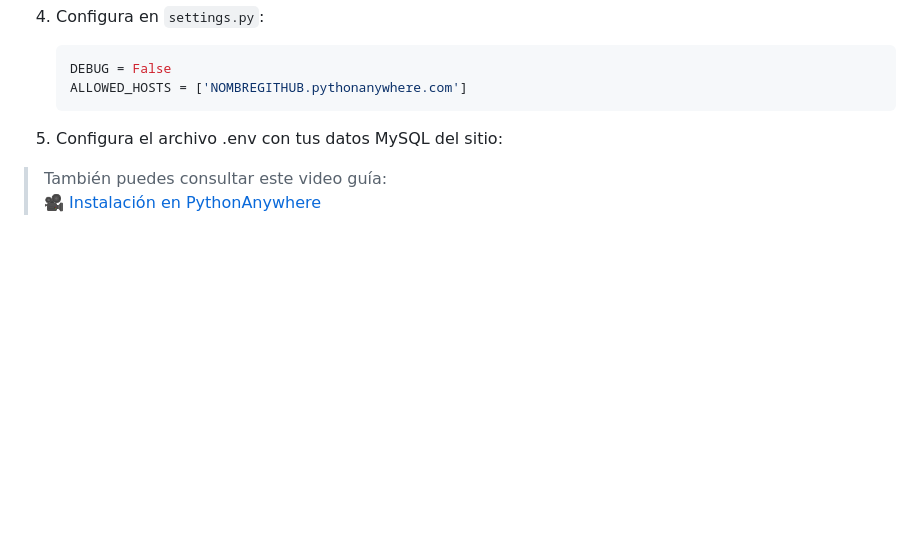
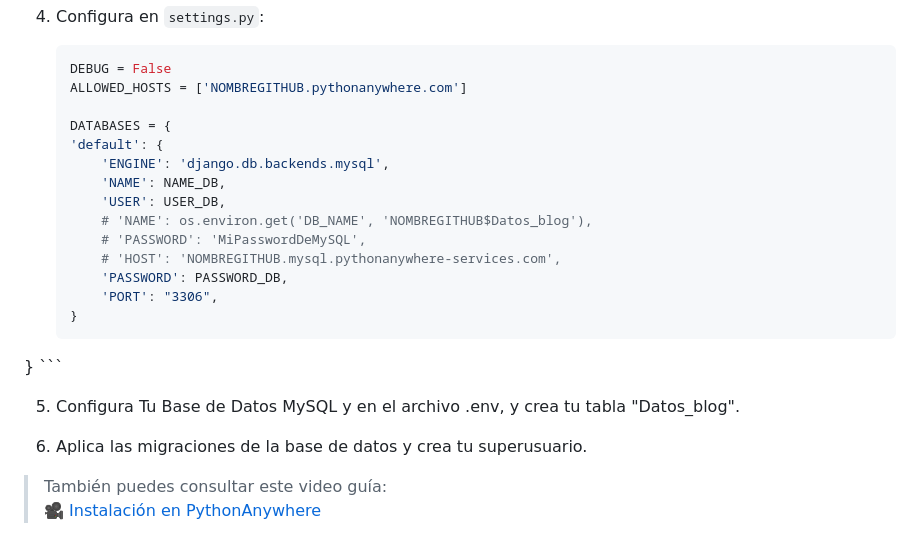
Before and after one commit to EzequielEdOjeda/Blog_Django, a Markdown page: README.md, the part around the change. Drawn GitHub-style; blank space fills up the shorter version.

````diff
--- a/README.md
+++ b/README.md
@@ -115,9 +115,24 @@ Puedes instalar el proyecto en [PythonAnywhere](https://www.pythonanywhere.com/)
     ```python
     DEBUG = False
     ALLOWED_HOSTS = ['NOMBREGITHUB.pythonanywhere.com']
+
+    DATABASES = {
+    'default': {
+        'ENGINE': 'django.db.backends.mysql',
+        'NAME': NAME_DB,
+        'USER': USER_DB,
+        # 'NAME': os.environ.get('DB_NAME', 'NOMBREGITHUB$Datos_blog'),
+        # 'PASSWORD': 'MiPasswordDeMySQL',
+        # 'HOST': 'NOMBREGITHUB.mysql.pythonanywhere-services.com',
+        'PASSWORD': PASSWORD_DB,
+        'PORT': "3306",
+    }
+}
     ```
 
-5. Configura el archivo .env con tus datos MySQL del sitio:
+5. Configura Tu Base de Datos MySQL y en el archivo .env, y crea tu tabla "Datos_blog".
+
+6. Aplica las migraciones de la base de datos y crea tu superusuario.
 
 > También puedes consultar este video guía:
 > 🎥 [Instalación en PythonAnywhere](https://www.youtube.com/watch?v=M5ZQjVbtSa8)
````
